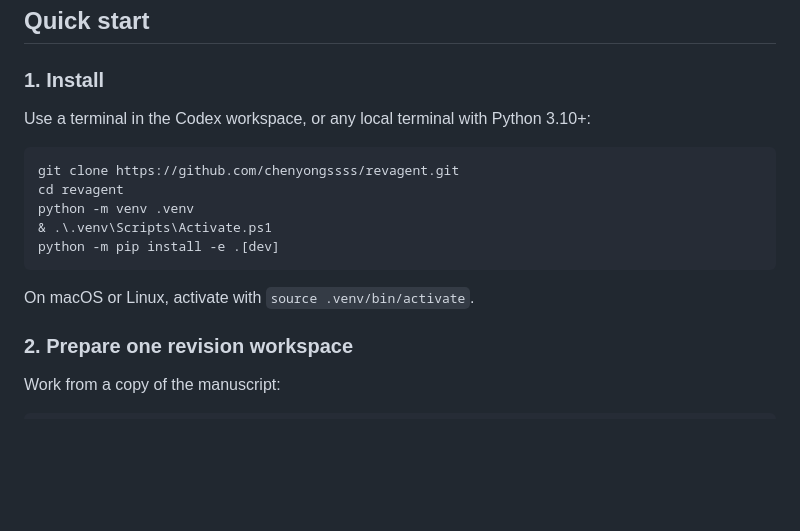
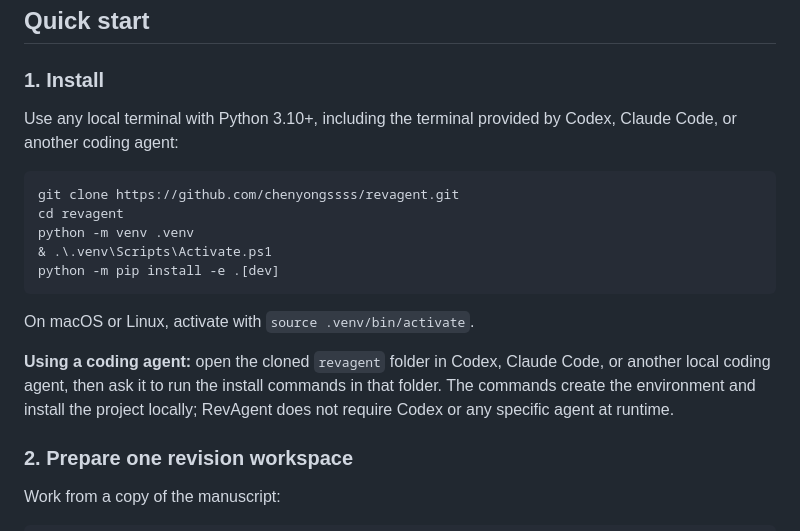
Before and after one commit to chenyongssss/revagent, a Markdown page: README.md, the part around the change. GitHub-like rendering; blank space fills up the shorter version.

Commit message:
Document agent-assisted local installation

````diff
--- a/README.md
+++ b/README.md
@@ -29,7 +29,7 @@ All material stays local. A converted comment copy, its source hash, and its con
 
 ### 1. Install
 
-Use a terminal in the Codex workspace, or any local terminal with Python 3.10+:
+Use any local terminal with Python 3.10+, including the terminal provided by Codex, Claude Code, or another coding agent:
 
 ```powershell
 git clone https://github.com/chenyongssss/revagent.git
@@ -40,6 +40,8 @@ python -m pip install -e .[dev]
 ```
 
 On macOS or Linux, activate with `source .venv/bin/activate`.
+
+**Using a coding agent:** open the cloned `revagent` folder in Codex, Claude Code, or another local coding agent, then ask it to run the install commands in that folder. The commands create the environment and install the project locally; RevAgent does not require Codex or any specific agent at runtime.
 
 ### 2. Prepare one revision workspace
 
````
Also changed, not shown: README.zh-CN.md (+3 -1 lines).
